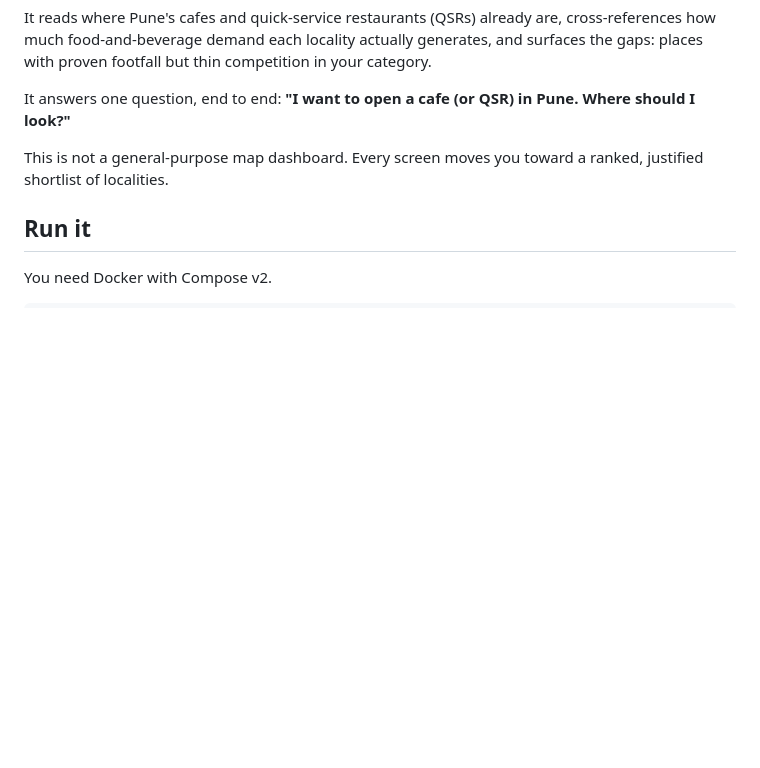
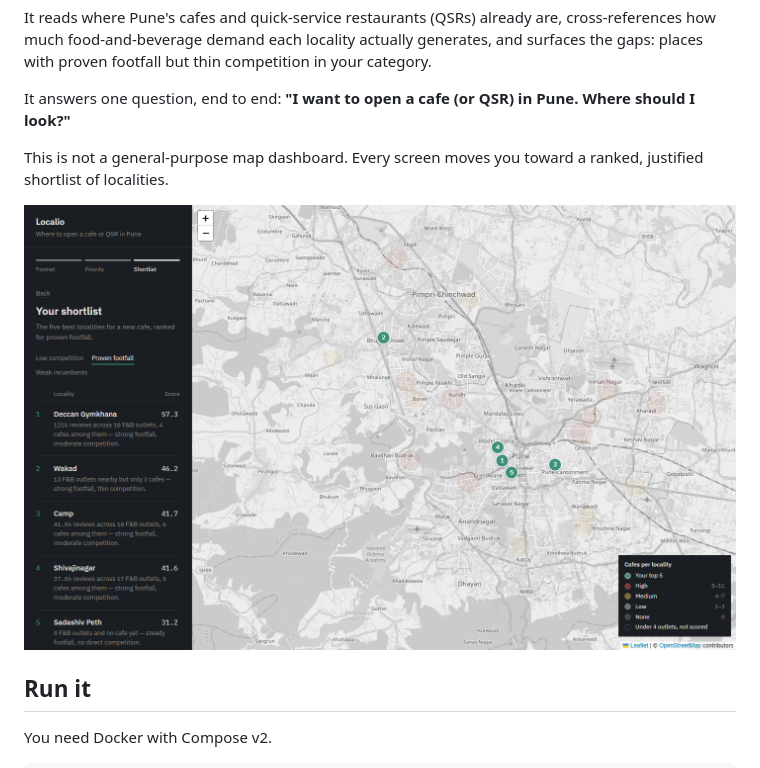
Before and after one commit to 33avash/Localio, a Markdown page: README.md, the part around the change. GitHub-like rendering; pictures changed too: docs/screenshot.png (added); blank space fills up the shorter version.

Commit message:
Add a screenshot of the shortlist to the README
Taken with no CARTO key set, so it matches what a fresh docker compose
up shows: the cafe shortlist ranked for proven footfall.

```diff
--- a/README.md
+++ b/README.md
@@ -7,6 +7,8 @@ It reads where Pune's cafes and quick-service restaurants (QSRs) already are, cr
 It answers one question, end to end: **"I want to open a cafe (or QSR) in Pune. Where should I look?"**
 
 This is not a general-purpose map dashboard. Every screen moves you toward a ranked, justified shortlist of localities.
+
+![The shortlist step: five Pune localities ranked for a new cafe, each with a score and a one-line reason, and numbered markers on the map](docs/screenshot.png)
 
 ## Run it
 
```
